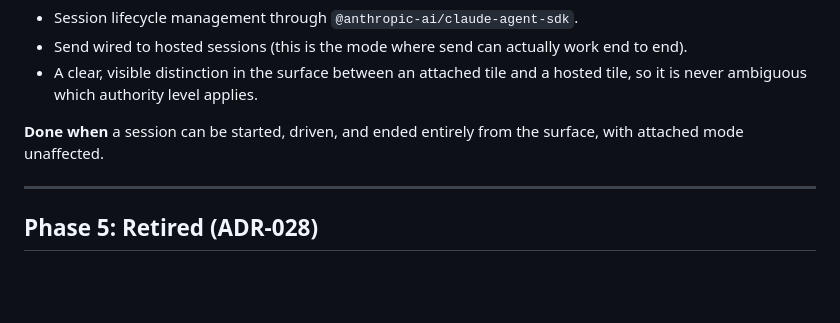
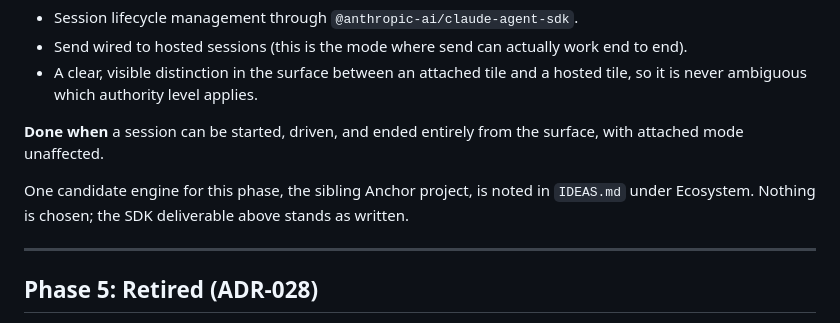
Before and after one commit to owenpkent/deckhand, a Markdown page: ROADMAP.md, the part around the change. Drawn GitHub-style; blank space fills up the shorter version.

```diff
--- a/ROADMAP.md
+++ b/ROADMAP.md
@@ -135,6 +135,10 @@ Deliverables:
 **Done when** a session can be started, driven, and ended entirely from the
 surface, with attached mode unaffected.
 
+One candidate engine for this phase, the sibling Anchor project, is noted
+in `IDEAS.md` under Ecosystem. Nothing is chosen; the SDK deliverable above
+stands as written.
+
 ---
 
 ## Phase 5: Retired (ADR-028)
```
Also changed, not shown: CHANGELOG.md (+6 -0 lines), IDEAS.md (+19 -0 lines).
